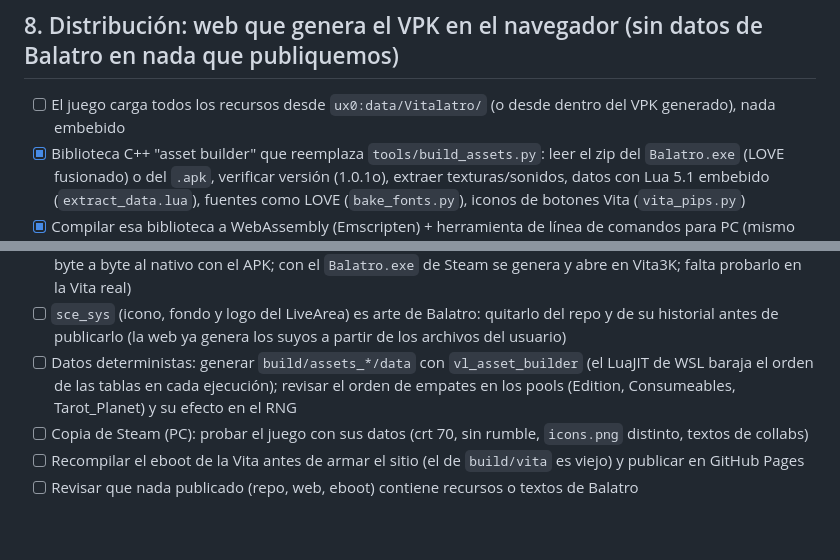
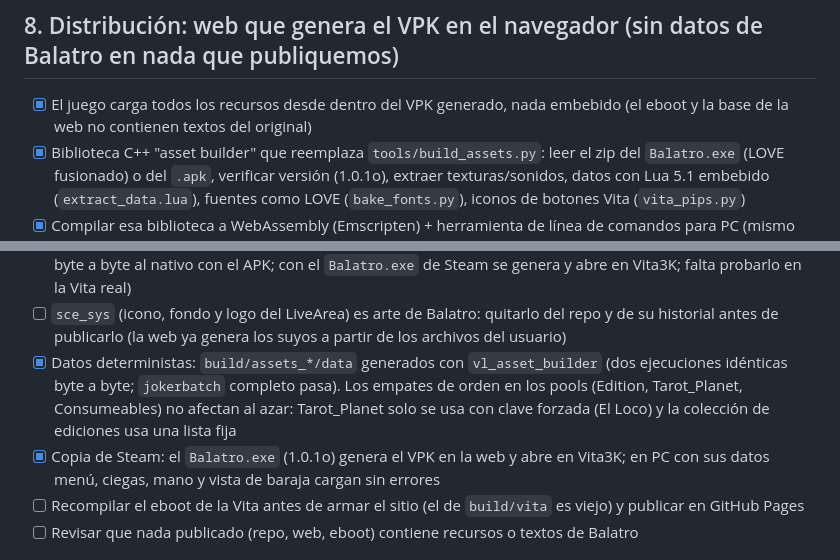
Before and after one commit to thebardockgames/vitalatro, a Markdown page: PENDIENTES.md, 2 parts joined by grey strips. Rendered like a GitHub page; blank space fills up the shorter version.

Commit message:
PENDIENTES: nothing embedded, deterministic data (asset builder; pool ties do not touch the RNG), Steam copy checked
Co-Authored-By: Claude Opus 5.5 <noreply@anthropic.com>

```diff
--- a/PENDIENTES.md
+++ b/PENDIENTES.md
@@ -68,7 +68,8 @@ tipos de desbloqueo, centros, sonidos, shaders y los `TODO` del código). Se mar
 - [x] Una partida completa hasta ante 8 + modo infinito (24 rondas + 4 del infinito, 59.9 fps)
 
 ## 8. Distribución: web que genera el VPK en el navegador (sin datos de Balatro en nada que publiquemos)
-- [ ] El juego carga todos los recursos desde `ux0:data/Vitalatro/` (o desde dentro del VPK generado), nada embebido
+- [x] El juego carga todos los recursos desde dentro del VPK generado, nada embebido (el eboot y la base de la web no
+      contienen textos del original)
 - [x] Biblioteca C++ "asset builder" que reemplaza `tools/build_assets.py`: leer el zip del `Balatro.exe` (LOVE fusionado)
       o del `.apk`, verificar versión (1.0.1o), extraer texturas/sonidos, datos con Lua 5.1 embebido (`extract_data.lua`),
       fuentes como LOVE (`bake_fonts.py`), iconos de botones Vita (`vita_pips.py`)
@@ -82,9 +83,11 @@ tipos de desbloqueo, centros, sonidos, shaders y los `TODO` del código). Se mar
       falta probarlo en la Vita real)
 - [ ] `sce_sys` (icono, fondo y logo del LiveArea) es arte de Balatro: quitarlo del repo y de su historial antes de publicarlo
       (la web ya genera los suyos a partir de los archivos del usuario)
-- [ ] Datos deterministas: generar `build/assets_*/data` con `vl_asset_builder` (el LuaJIT de WSL baraja el orden de las tablas
-      en cada ejecución); revisar el orden de empates en los pools (Edition, Consumeables, Tarot_Planet) y su efecto en el RNG
-- [ ] Copia de Steam (PC): probar el juego con sus datos (crt 70, sin rumble, `icons.png` distinto, textos de collabs)
+- [x] Datos deterministas: `build/assets_*/data` generados con `vl_asset_builder` (dos ejecuciones idénticas byte a
+      byte; `jokerbatch` completo pasa). Los empates de orden en los pools (Edition, Tarot_Planet, Consumeables) no
+      afectan al azar: Tarot_Planet solo se usa con clave forzada (El Loco) y la colección de ediciones usa una lista fija
+- [x] Copia de Steam: el `Balatro.exe` (1.0.1o) genera el VPK en la web y abre en Vita3K; en PC con sus datos
+      menú, ciegas, mano y vista de baraja cargan sin errores
 - [ ] Recompilar el eboot de la Vita antes de armar el sitio (el de `build/vita` es viejo) y publicar en GitHub Pages
 - [ ] Revisar que nada publicado (repo, web, eboot) contiene recursos o textos de Balatro
 
```
